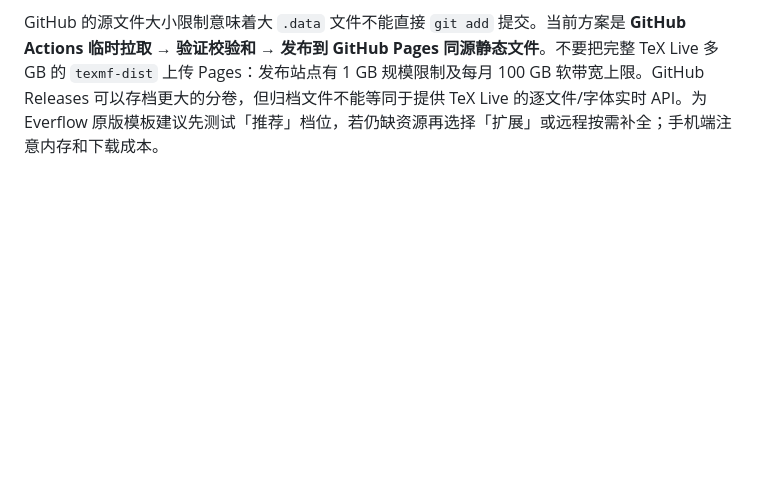
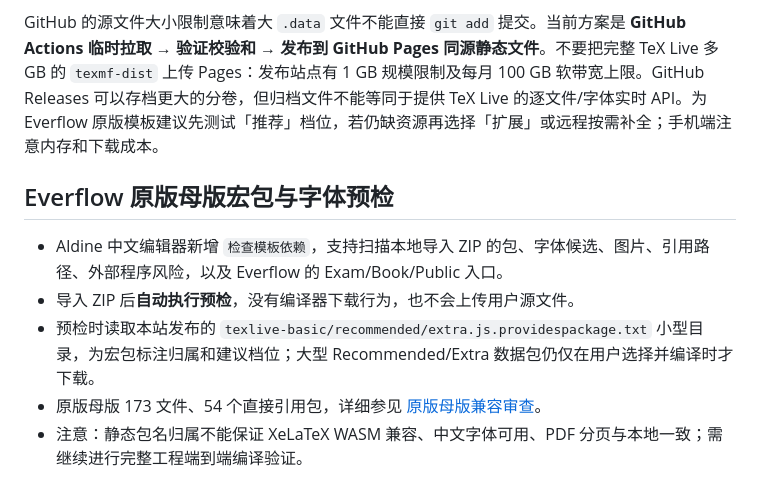
Before and after one commit to EverflowCN/zuotiben, a Markdown page: latex/README.md, the part around the change. Rendered like a GitHub page; blank space fills up the shorter version.

Commit message:
docs(latex): trigger Pages build with Everflow ZIP auto-preflight and exact bundle manifests

```diff
--- a/latex/README.md
+++ b/latex/README.md
@@ -49,3 +49,11 @@
 **重要边界：**Basic、Recommended、Extra 三组共约 637 MiB，并不等于 TeX Live 的 full 全部包与字体。未覆盖的资源仍可通过 TeXlyre 第三方按需字体/宏包资源服务获取。浏览器不支持执行大部分本机 shell-escape 外部程序，某些工程即使宏包齐全也无法复现本地完整 TeX Live 的输出。
 
 GitHub 的源文件大小限制意味着大 `.data` 文件不能直接 `git add` 提交。当前方案是 **GitHub Actions 临时拉取 → 验证校验和 → 发布到 GitHub Pages 同源静态文件**。不要把完整 TeX Live 多 GB 的 `texmf-dist` 上传 Pages：发布站点有 1 GB 规模限制及每月 100 GB 软带宽上限。GitHub Releases 可以存档更大的分卷，但归档文件不能等同于提供 TeX Live 的逐文件/字体实时 API。为 Everflow 原版模板建议先测试「推荐」档位，若仍缺资源再选择「扩展」或远程按需补全；手机端注意内存和下载成本。
+
+## Everflow 原版母版宏包与字体预检
+
+- Aldine 中文编辑器新增 `检查模板依赖`，支持扫描本地导入 ZIP 的包、字体候选、图片、引用路径、外部程序风险，以及 Everflow 的 Exam/Book/Public 入口。
+- 导入 ZIP 后**自动执行预检**，没有编译器下载行为，也不会上传用户源文件。
+- 预检时读取本站发布的 `texlive-basic/recommended/extra.js.providespackage.txt` 小型目录，为宏包标注归属和建议档位；大型 Recommended/Extra 数据包仍仅在用户选择并编译时才下载。
+- 原版母版 173 文件、54 个直接引用包，详细参见 [原版母版兼容审查](./deploy/EVERFLOW_COMPATIBILITY_AUDIT.md)。
+- 注意：静态包名归属不能保证 XeLaTeX WASM 兼容、中文字体可用、PDF 分页与本地一致；需继续进行完整工程端到端编译验证。
```
